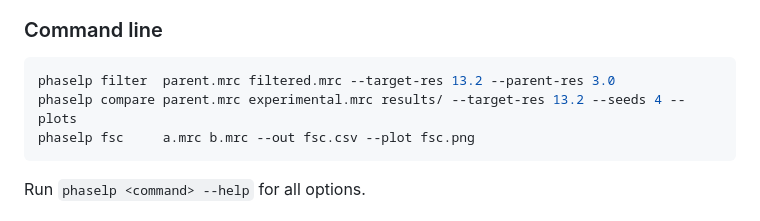
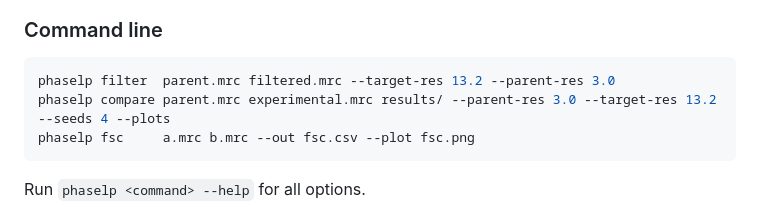
Before and after one commit to jianglab/phaselp, a Markdown page: README.md, the part around the change. Drawn GitHub-style.

Commit message:
Update command line example in README.md

````diff
--- a/README.md
+++ b/README.md
@@ -80,7 +80,7 @@ Phases are kept below `s0` and randomized increasingly up to `s1`.
 
 ```bash
 phaselp filter  parent.mrc filtered.mrc --target-res 13.2 --parent-res 3.0
-phaselp compare parent.mrc experimental.mrc results/ --target-res 13.2 --seeds 4 --plots
+phaselp compare parent.mrc experimental.mrc results/ --parent-res 3.0 --target-res 13.2 --seeds 4 --plots
 phaselp fsc     a.mrc b.mrc --out fsc.csv --plot fsc.png
 ```
 
````
